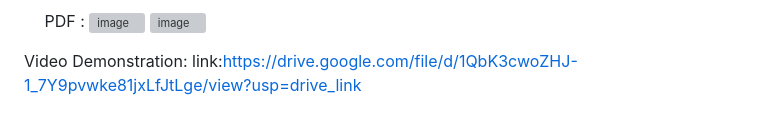
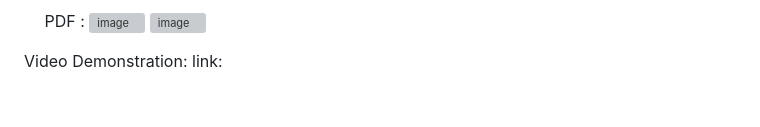
Before and after one commit to aniqafatima-3373/SP23-BSE-002-Aniqa-Fatima, a Markdown page: lab-mid/pantry-chef/README.md, the part around the change. Drawn GitHub-style; grey boxes are pictures that could not be loaded.

Commit message:
Remove video demonstration link from README
Removed the video demonstration link from the README.

```diff
--- a/lab-mid/pantry-chef/README.md
+++ b/lab-mid/pantry-chef/README.md
@@ -167,4 +167,4 @@ PDF :
 <img width="975" height="634" alt="image" src="https://github.com/user-attachments/assets/4c2b21ee-b2d6-4b27-ae2f-e45168d5846f" />
 
 Video Demonstration:
-link:https://drive.google.com/file/d/1QbK3cwoZHJ-1_7Y9pvwke81jxLfJtLge/view?usp=drive_link
+link:
```
